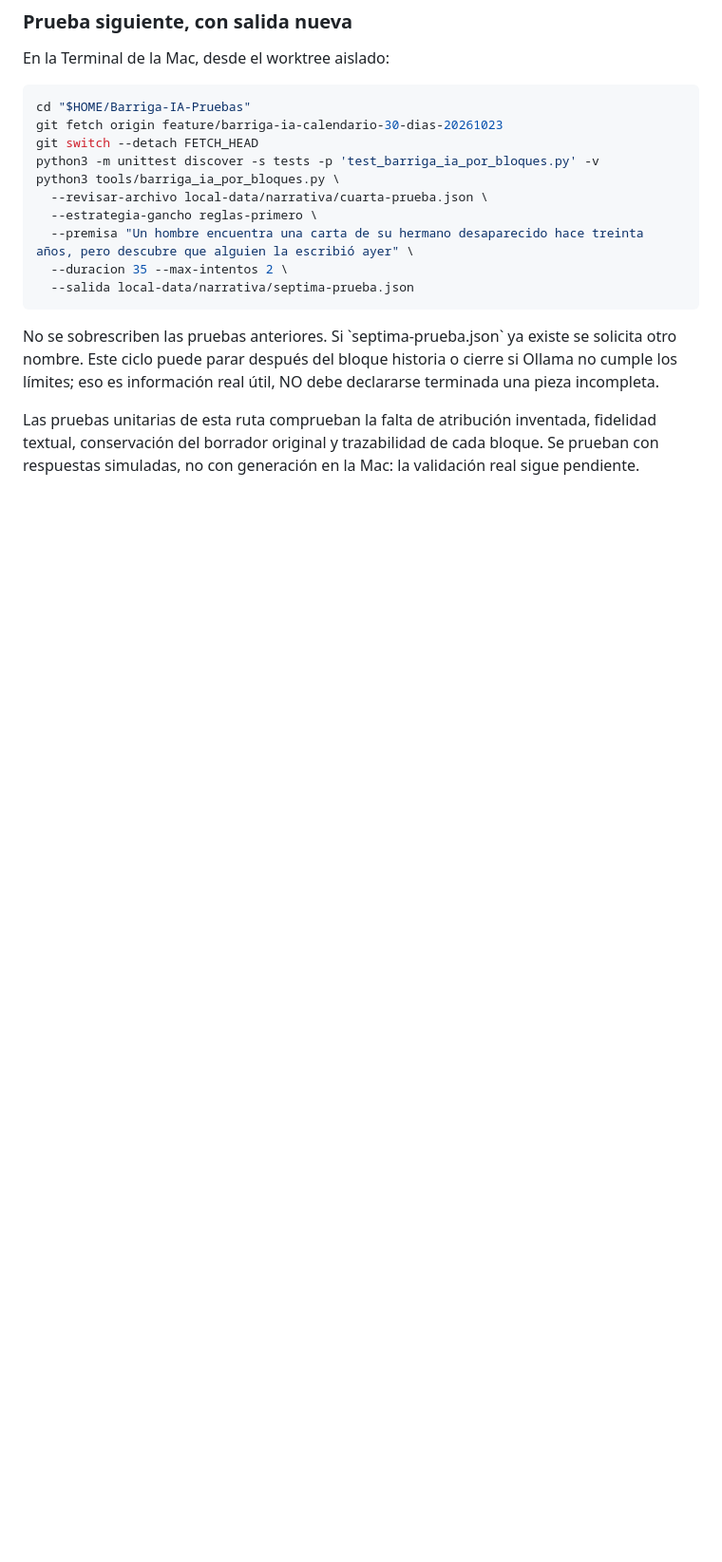
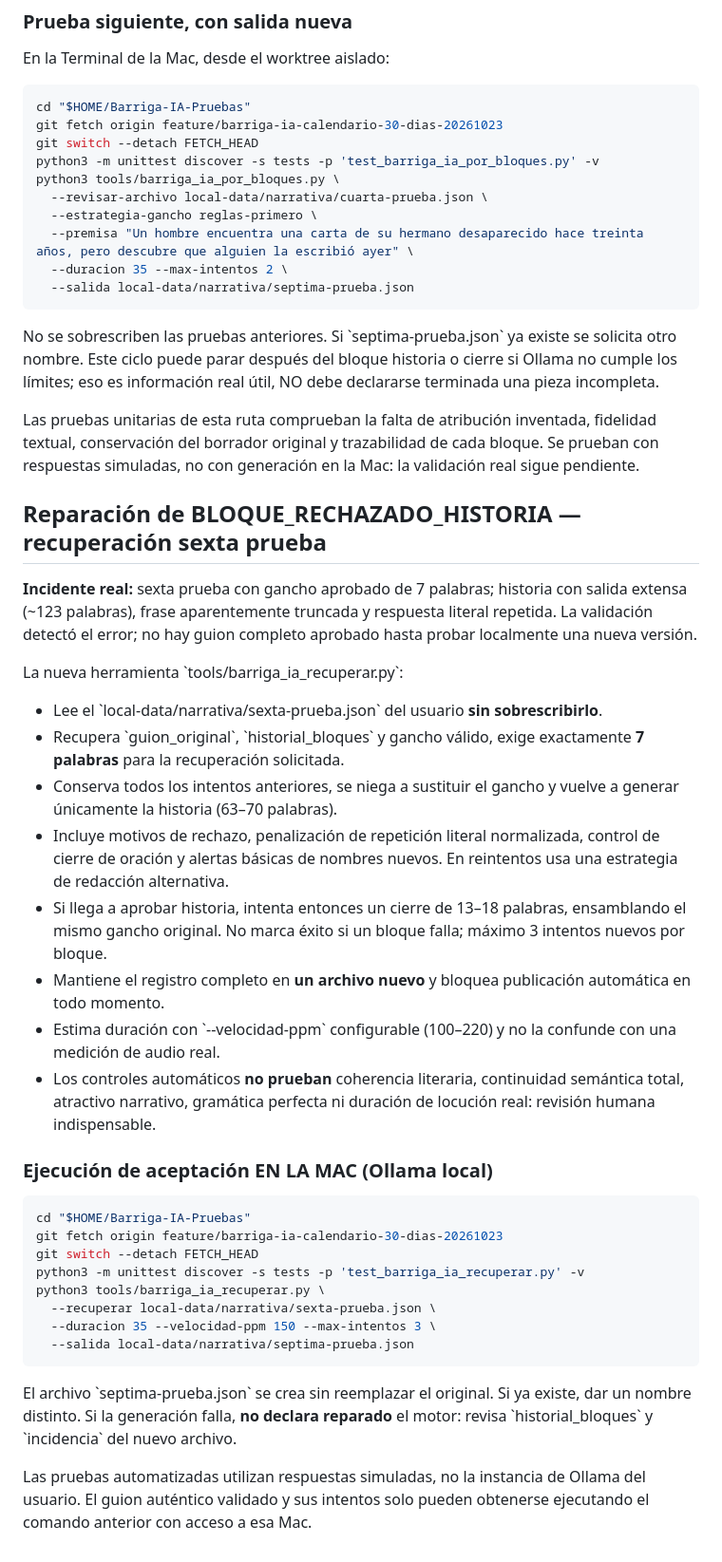
Before and after one commit to Elkinbarrigamora-arte/barriga-studio, a Markdown page: docs/NARRATIVA_INTELIGENTE_BARRIGA_IA.md, the part around the change. Shown at 95% size. GitHub-like rendering; blank space fills up the shorter version.

Commit message:
Documentar procedimiento verificable de reanudación de sexta prueba con Ollama local

```diff
--- a/docs/NARRATIVA_INTELIGENTE_BARRIGA_IA.md
+++ b/docs/NARRATIVA_INTELIGENTE_BARRIGA_IA.md
@@ -465,3 +465,54 @@ Las pruebas unitarias de esta ruta comprueban la falta de atribución
 inventada, fidelidad textual, conservación del borrador original y
 trazabilidad de cada bloque. Se prueban con respuestas simuladas, no
 con generación en la Mac: la validación real sigue pendiente.
+
+
+## Reparación de BLOQUE_RECHAZADO_HISTORIA — recuperación sexta prueba
+
+**Incidente real:** sexta prueba con gancho aprobado de 7 palabras;
+historia con salida extensa (~123 palabras), frase aparentemente truncada
+y respuesta literal repetida. La validación detectó el error; no hay
+guion completo aprobado hasta probar localmente una nueva versión.
+
+La nueva herramienta \`tools/barriga_ia_recuperar.py\`:
+- Lee el \`local-data/narrativa/sexta-prueba.json\` del usuario
+  **sin sobrescribirlo**.
+- Recupera \`guion_original\`, \`historial_bloques\` y gancho válido,
+  exige exactamente **7 palabras** para la recuperación solicitada.
+- Conserva todos los intentos anteriores, se niega a sustituir el gancho
+  y vuelve a generar únicamente la historia (63–70 palabras).
+- Incluye motivos de rechazo, penalización de repetición literal
+  normalizada, control de cierre de oración y alertas básicas de nombres
+  nuevos. En reintentos usa una estrategia de redacción alternativa.
+- Si llega a aprobar historia, intenta entonces un cierre de 13–18
+  palabras, ensamblando el mismo gancho original. No marca éxito si un
+  bloque falla; máximo 3 intentos nuevos por bloque.
+- Mantiene el registro completo en **un archivo nuevo** y bloquea
+  publicación automática en todo momento.
+- Estima duración con \`--velocidad-ppm\` configurable (100–220) y no
+  la confunde con una medición de audio real.
+- Los controles automáticos **no prueban** coherencia literaria,
+  continuidad semántica total, atractivo narrativo, gramática perfecta
+  ni duración de locución real: revisión humana indispensable.
+
+### Ejecución de aceptación EN LA MAC (Ollama local)
+
+~~~sh
+cd "$HOME/Barriga-IA-Pruebas"
+git fetch origin feature/barriga-ia-calendario-30-dias-20261023
+git switch --detach FETCH_HEAD
+python3 -m unittest discover -s tests -p 'test_barriga_ia_recuperar.py' -v
+python3 tools/barriga_ia_recuperar.py \
+  --recuperar local-data/narrativa/sexta-prueba.json \
+  --duracion 35 --velocidad-ppm 150 --max-intentos 3 \
+  --salida local-data/narrativa/septima-prueba.json
+~~~
+
+El archivo \`septima-prueba.json\` se crea sin reemplazar el original.
+Si ya existe, dar un nombre distinto. Si la generación falla,
+**no declara reparado** el motor: revisa \`historial_bloques\` y
+\`incidencia\` del nuevo archivo.
+
+Las pruebas automatizadas utilizan respuestas simuladas, no la instancia
+de Ollama del usuario. El guion auténtico validado y sus intentos solo
+pueden obtenerse ejecutando el comando anterior con acceso a esa Mac.
```
